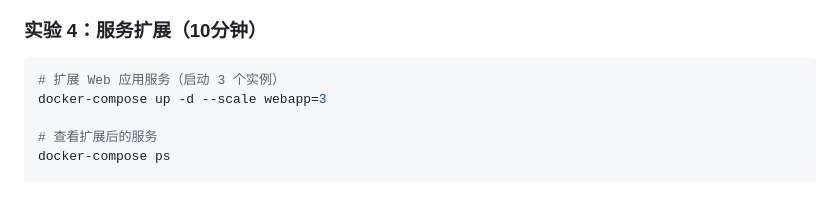
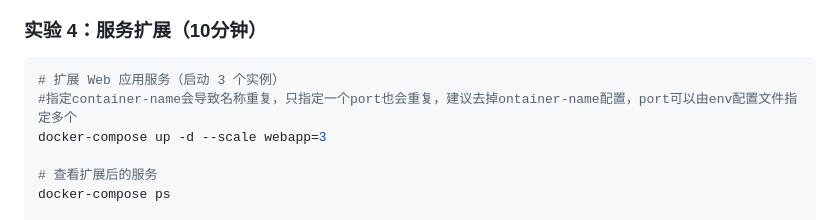
Before and after one commit to BenChai233/tutorials, a Markdown page: docker-tutorial/stage5-practice/QUICKSTART.md, the part around the change. Drawn GitHub-style; blank space fills up the shorter version.

Commit message:
增加注释说明

````diff
--- a/docker-tutorial/stage5-practice/QUICKSTART.md
+++ b/docker-tutorial/stage5-practice/QUICKSTART.md
@@ -141,6 +141,7 @@ docker-compose config
 
 ```bash
 # 扩展 Web 应用服务（启动 3 个实例）
+#指定container-name会导致名称重复，只指定一个port也会重复，建议去掉ontainer-name配置，port可以由env配置文件指定多个
 docker-compose up -d --scale webapp=3
 
 # 查看扩展后的服务
````
